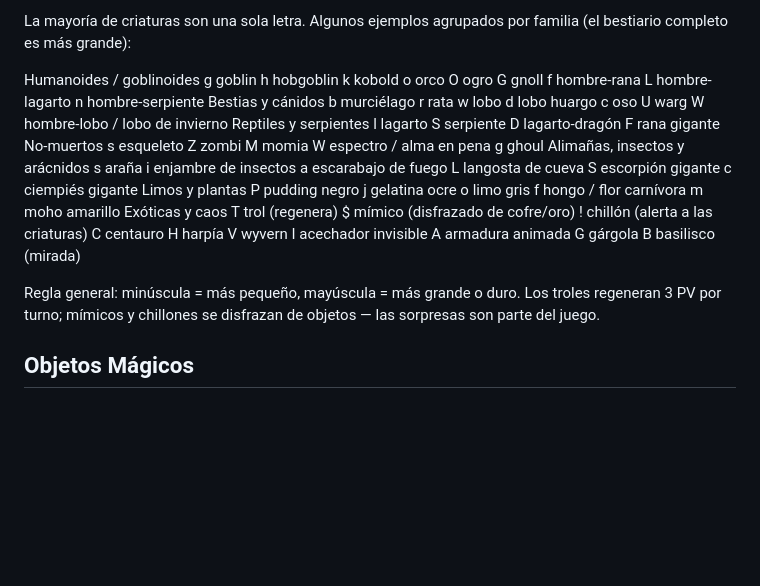
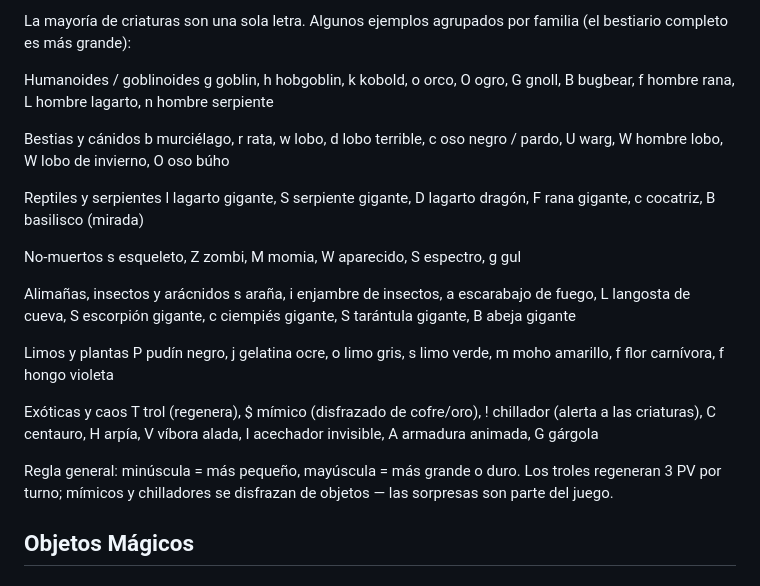
Before and after one commit to adn770/nhc, a Markdown page: docs/help_es.md, the part around the change. Rendered like a GitHub page; blank space fills up the shorter version.

```diff
--- a/docs/help_es.md
+++ b/docs/help_es.md
@@ -185,32 +185,42 @@ La mayoría de criaturas son una sola letra. Algunos ejemplos
 agrupados por familia (el bestiario completo es más grande):
 
   Humanoides / goblinoides
-    g goblin   h hobgoblin   k kobold   o orco    O ogro
-    G gnoll    f hombre-rana             L hombre-lagarto
-    n hombre-serpiente
+    g goblin, h hobgoblin, k kobold, o orco, O ogro, G gnoll,
+    B bugbear, f hombre rana, L hombre lagarto,
+    n hombre serpiente
+
   Bestias y cánidos
-    b murciélago  r rata     w lobo     d lobo huargo
-    c oso      U warg        W hombre-lobo / lobo de invierno
+    b murciélago, r rata, w lobo, d lobo terrible,
+    c oso negro / pardo, U warg, W hombre lobo,
+    W lobo de invierno, O oso búho
+
   Reptiles y serpientes
-    l lagarto  S serpiente   D lagarto-dragón     F rana gigante
+    l lagarto gigante, S serpiente gigante, D lagarto dragón,
+    F rana gigante, c cocatriz, B basilisco (mirada)
+
   No-muertos
-    s esqueleto Z zombi      M momia    W espectro / alma en pena
-    g ghoul
+    s esqueleto, Z zombi, M momia, W aparecido, S espectro,
+    g gul
+
   Alimañas, insectos y arácnidos
-    s araña    i enjambre de insectos   a escarabajo de fuego
-    L langosta de cueva       S escorpión gigante  c ciempiés gigante
+    s araña, i enjambre de insectos, a escarabajo de fuego,
+    L langosta de cueva, S escorpión gigante,
+    c ciempiés gigante, S tarántula gigante, B abeja gigante
+
   Limos y plantas
-    P pudding negro  j gelatina ocre    o limo gris
-    f hongo / flor carnívora            m moho amarillo
+    P pudín negro, j gelatina ocre, o limo gris, s limo verde,
+    m moho amarillo, f flor carnívora, f hongo violeta
+
   Exóticas y caos
-    T trol (regenera)         $ mímico (disfrazado de cofre/oro)
-    ! chillón (alerta a las criaturas)
-    C centauro  H harpía       V wyvern  I acechador invisible
-    A armadura animada         G gárgola  B basilisco (mirada)
+    T trol (regenera), $ mímico (disfrazado de cofre/oro),
+    ! chillador (alerta a las criaturas), C centauro, H arpía,
+    V víbora alada, I acechador invisible, A armadura animada,
+    G gárgola
 
 Regla general: minúscula = más pequeño, mayúscula = más grande
-o duro. Los troles regeneran 3 PV por turno; mímicos y chillones
-se disfrazan de objetos — las sorpresas son parte del juego.
+o duro. Los troles regeneran 3 PV por turno; mímicos y
+chilladores se disfrazan de objetos — las sorpresas son parte
+del juego.
 
 ## Objetos Mágicos
 
```
Also changed, not shown: docs/help_ca.md (+25 -17 lines), docs/help_en.md (+22 -15 lines).
